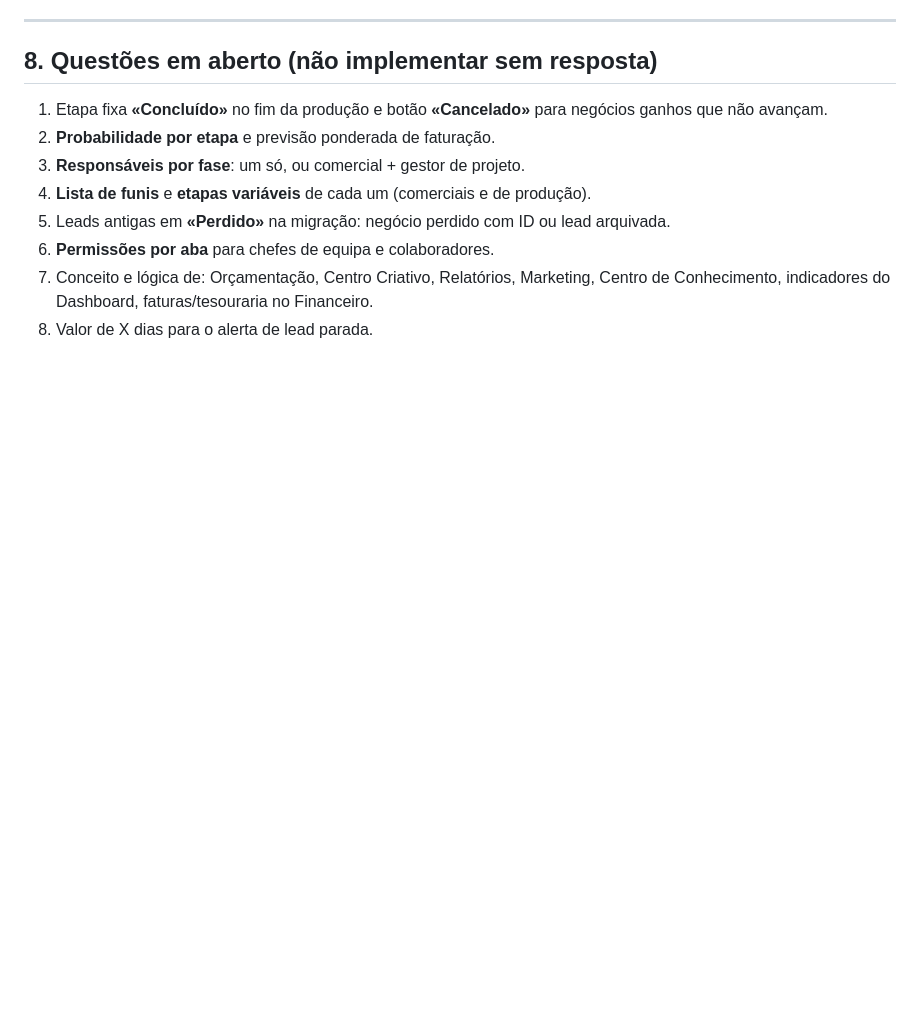
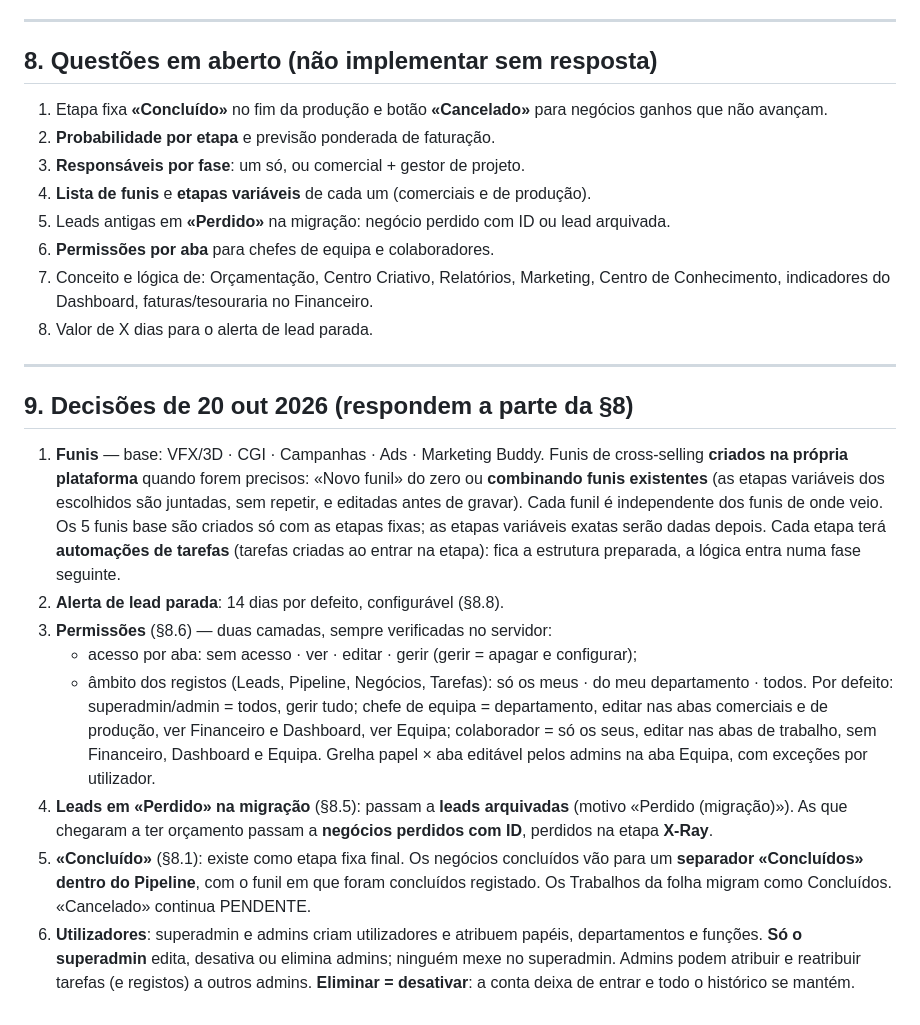
Before and after one commit to ronvisualz/portfolio-website, a Markdown page: docs/ESPECIFICACAO-PLATAFORMA.md, the part around the change. Rendered like a GitHub page; blank space fills up the shorter version.

Commit message:
Docs: record decisions on funnels, permissions, migration and users
Co-Authored-By: Claude Opus 5.5 <noreply@anthropic.com>
Claude-Session: https://claude.ai/code/session_016eYEpkrhdMW7UzGkwVna2V

```diff
--- a/docs/ESPECIFICACAO-PLATAFORMA.md
+++ b/docs/ESPECIFICACAO-PLATAFORMA.md
@@ -348,3 +348,39 @@ para ler/gravar; só a exportação escreve na folha.
 7. Conceito e lógica de: Orçamentação, Centro Criativo, Relatórios, Marketing,
    Centro de Conhecimento, indicadores do Dashboard, faturas/tesouraria no Financeiro.
 8. Valor de X dias para o alerta de lead parada.
+
+---
+
+## 9. Decisões de 20 out 2026 (respondem a parte da §8)
+
+1. **Funis** — base: VFX/3D · CGI · Campanhas · Ads · Marketing Buddy.
+   Funis de cross-selling **criados na própria plataforma** quando forem
+   precisos: «Novo funil» do zero ou **combinando funis existentes** (as
+   etapas variáveis dos escolhidos são juntadas, sem repetir, e editadas
+   antes de gravar). Cada funil é independente dos funis de onde veio.
+   Os 5 funis base são criados só com as etapas fixas; as etapas variáveis
+   exatas serão dadas depois. Cada etapa terá **automações de tarefas**
+   (tarefas criadas ao entrar na etapa): fica a estrutura preparada, a
+   lógica entra numa fase seguinte.
+2. **Alerta de lead parada**: 14 dias por defeito, configurável (§8.8).
+3. **Permissões** (§8.6) — duas camadas, sempre verificadas no servidor:
+   - acesso por aba: sem acesso · ver · editar · gerir (gerir = apagar e configurar);
+   - âmbito dos registos (Leads, Pipeline, Negócios, Tarefas): só os meus ·
+     do meu departamento · todos.
+   Por defeito: superadmin/admin = todos, gerir tudo; chefe de equipa =
+   departamento, editar nas abas comerciais e de produção, ver Financeiro e
+   Dashboard, ver Equipa; colaborador = só os seus, editar nas abas de
+   trabalho, sem Financeiro, Dashboard e Equipa. Grelha papel × aba editável
+   pelos admins na aba Equipa, com exceções por utilizador.
+4. **Leads em «Perdido» na migração** (§8.5): passam a **leads arquivadas**
+   (motivo «Perdido (migração)»). As que chegaram a ter orçamento passam a
+   **negócios perdidos com ID**, perdidos na etapa **X-Ray**.
+5. **«Concluído»** (§8.1): existe como etapa fixa final. Os negócios
+   concluídos vão para um **separador «Concluídos» dentro do Pipeline**,
+   com o funil em que foram concluídos registado. Os Trabalhos da folha
+   migram como Concluídos. «Cancelado» continua PENDENTE.
+6. **Utilizadores**: superadmin e admins criam utilizadores e atribuem
+   papéis, departamentos e funções. **Só o superadmin** edita, desativa ou
+   elimina admins; ninguém mexe no superadmin. Admins podem atribuir e
+   reatribuir tarefas (e registos) a outros admins. **Eliminar = desativar**:
+   a conta deixa de entrar e todo o histórico se mantém.
```
